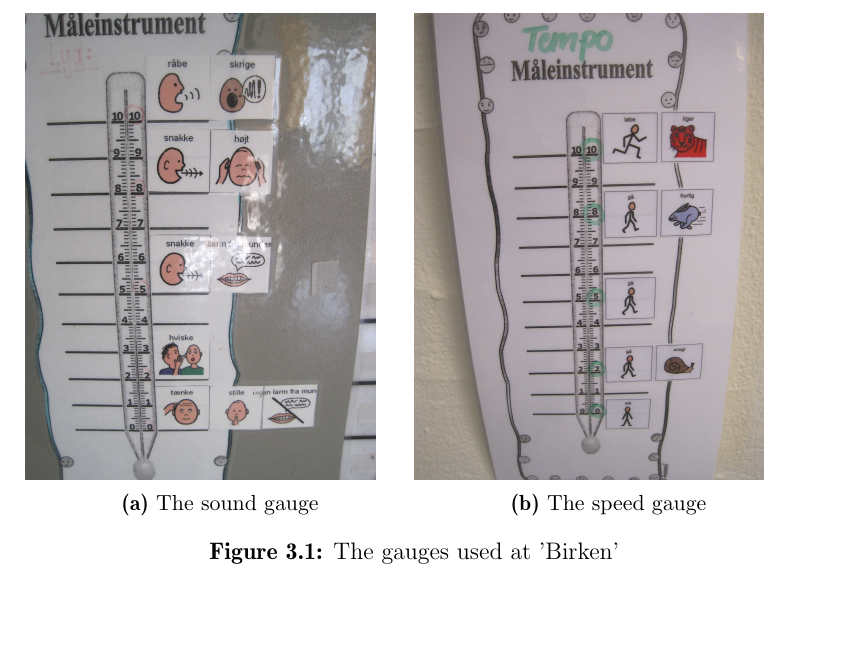
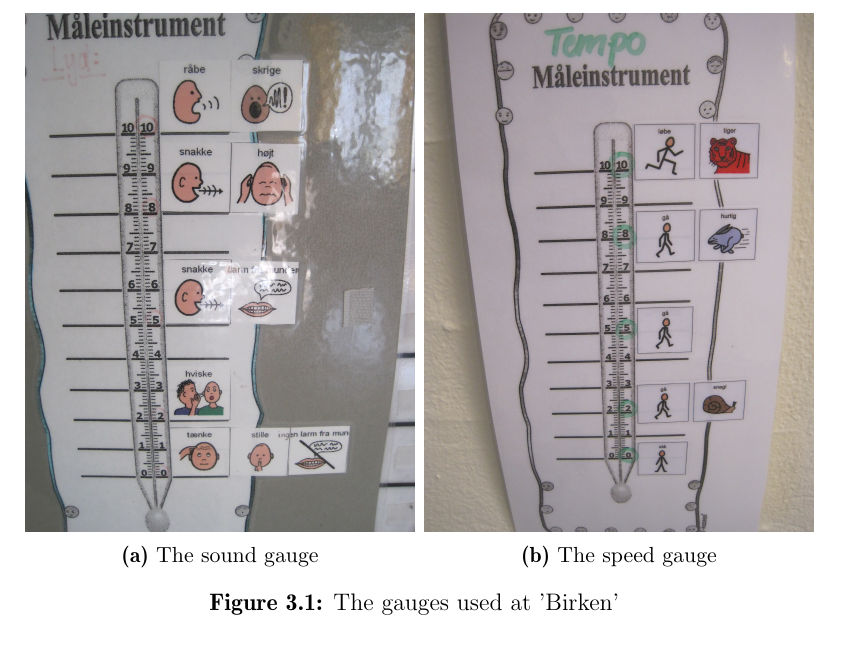
Before and after one commit to Thalmann/swf613-rapport, a LaTeX thesis (main.tex, which reads content/sprint2/gauges.tex): part of page 26 of 49, cut so that both start at the same text, the shorter picture padded with empty space. Compiled offline with pdfLaTeX.

Commit message:
fixed spacing between subfigures

```diff
--- a/content/sprint2/gauges.tex
+++ b/content/sprint2/gauges.tex
@@ -3,15 +3,16 @@ The interview with the costumers (described in \cref{s2interview}) revealed that
 The gauges used are pictured in \cref{gauges}.
 Each gauge is from 0 to 10, and some of the levels have a pictogram associated.
 
-\begin{figure}
+\begin{figure}[h]
 	\centering
         \begin{subfigure}[b]{0.5\textwidth}
-                \includegraphics[width=0.9\textwidth]{sound}
+                \includegraphics[width=\textwidth]{sound}
                 \caption{The sound gauge}
                 \label{soundgauge}
         \end{subfigure}%
+        ~
         \begin{subfigure}[b]{0.5\textwidth}
-                \includegraphics[width=0.9\textwidth]{speed}
+                \includegraphics[width=\textwidth]{speed}
                 \caption{The speed gauge}
                 \label{speedgauge}
         \end{subfigure}
```
